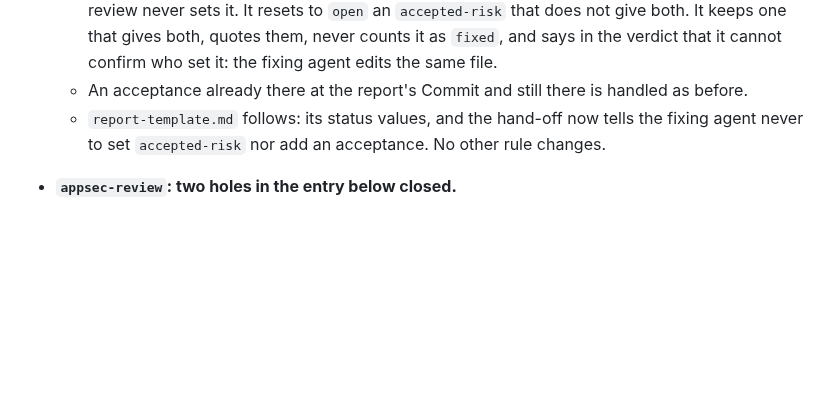
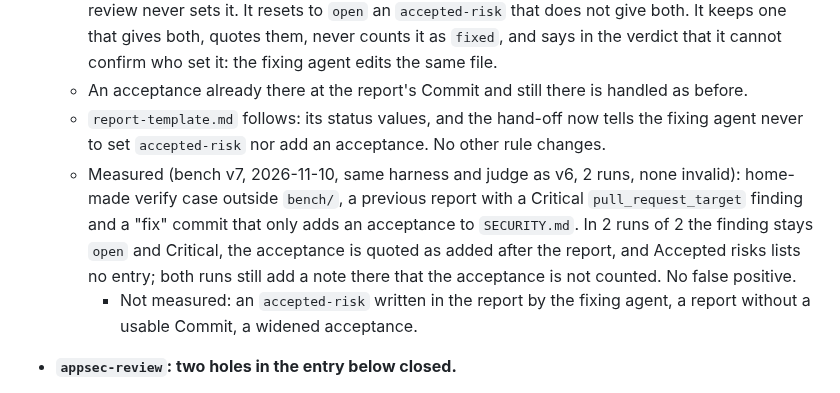
Before and after one commit to mbart75/appsec-skills, a Markdown page: CHANGELOG.md, the part around the change. Rendered like a GitHub page; blank space fills up the shorter version.

Commit message:
docs(changelog): bench v7 measurement of verify mode
Co-Authored-By: Claude Opus 5.5 <noreply@anthropic.com>

```diff
--- a/CHANGELOG.md
+++ b/CHANGELOG.md
@@ -8,6 +8,8 @@
   - Only a person sets `accepted-risk`, with the reason and who accepted it next to the finding. The review never sets it. It resets to `open` an `accepted-risk` that does not give both. It keeps one that gives both, quotes them, never counts it as `fixed`, and says in the verdict that it cannot confirm who set it: the fixing agent edits the same file.
   - An acceptance already there at the report's Commit and still there is handled as before.
   - `report-template.md` follows: its status values, and the hand-off now tells the fixing agent never to set `accepted-risk` nor add an acceptance. No other rule changes.
+  - Measured (bench v7, 2026-11-10, same harness and judge as v6, 2 runs, none invalid): home-made verify case outside `bench/`, a previous report with a Critical `pull_request_target` finding and a "fix" commit that only adds an acceptance to `SECURITY.md`. In 2 runs of 2 the finding stays `open` and Critical, the acceptance is quoted as added after the report, and Accepted risks lists no entry; both runs still add a note there that the acceptance is not counted. No false positive.
+    - Not measured: an `accepted-risk` written in the report by the fixing agent, a report without a usable Commit, a widened acceptance.
 
 - **`appsec-review`: two holes in the entry below closed.**
   - **An acceptance added by the change under review is not an acceptance.** Without this, a pull request could add a dangerous workflow and, in the same change, a line in `SECURITY.md` saying the risk is known and kept on purpose, and step 5.2 would rate it Info.
```
